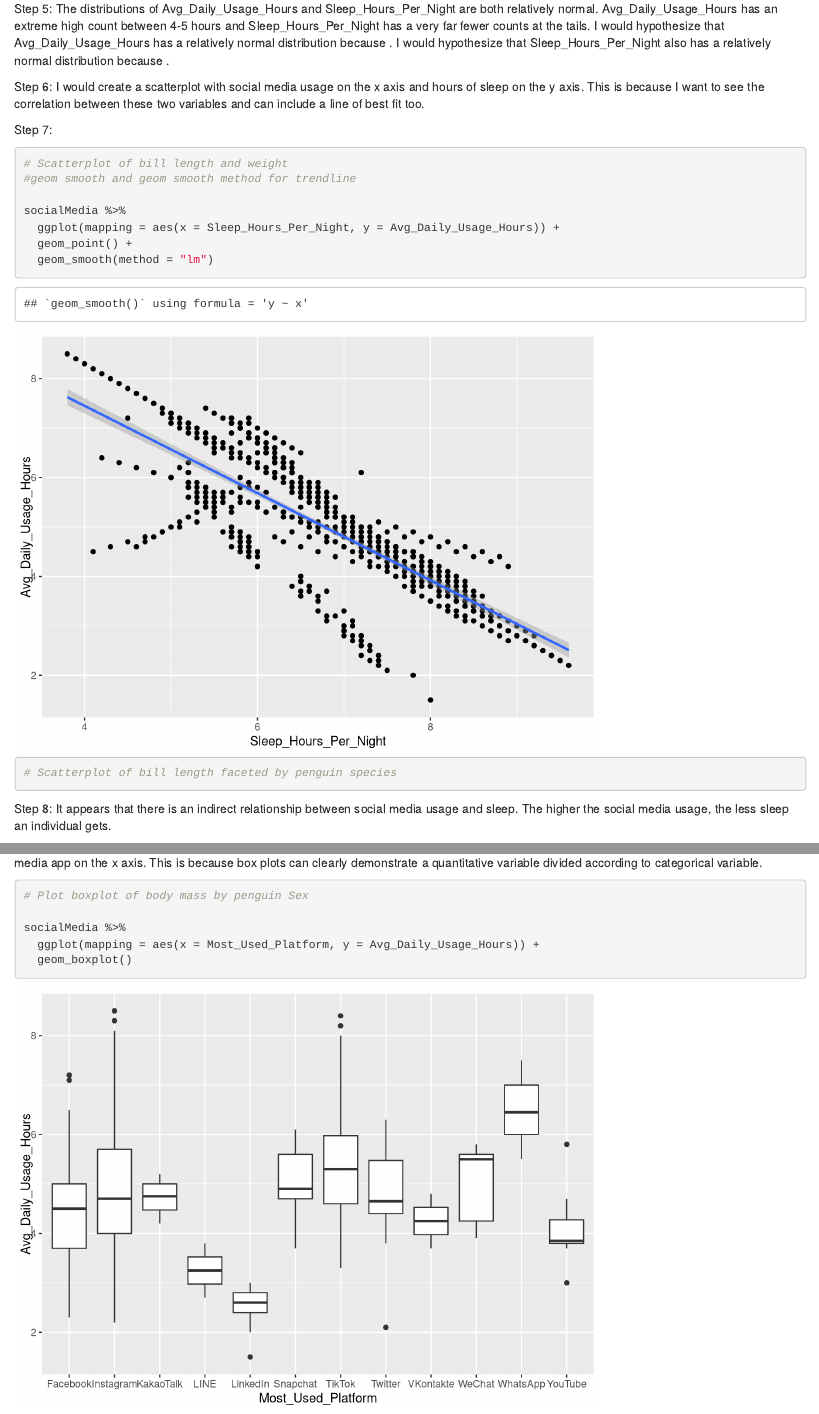
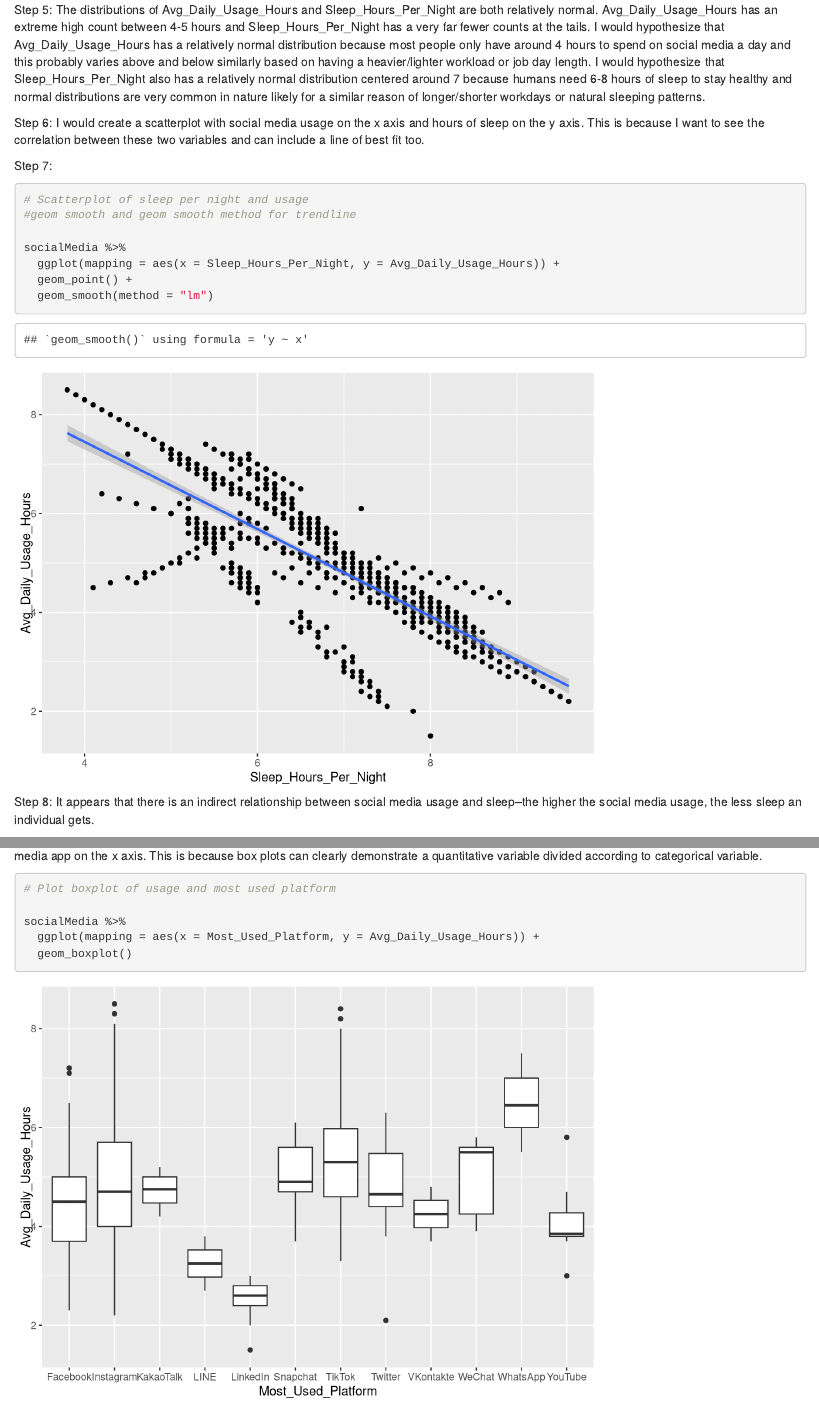
Before and after one commit to catedoyle/data-visualization-1-practice, an R Markdown document (code/ggplot-quickgraphs-code-along.Rmd): the page in a window 1100 px wide, from 3600 px down before the commit and from 3640 px down after it, so that both start at the same text, and a second part further down, joined at a grey line. Rendered offline with R 4.5, knitr and Pandoc, with nearby package versions.

Commit message:
editing answers and note taking

````diff
--- a/code/ggplot-quickgraphs-code-along.Rmd
+++ b/code/ggplot-quickgraphs-code-along.Rmd
@@ -55,14 +55,14 @@ socialMedia %>%
   ggplot(mapping = aes(x = Sleep_Hours_Per_Night)) +
   geom_histogram()
 ```
-Step 5: The distributions of Avg_Daily_Usage_Hours and Sleep_Hours_Per_Night are both relatively normal. Avg_Daily_Usage_Hours has an extreme high count between 4-5 hours and Sleep_Hours_Per_Night has a very far fewer counts at the tails. I would hypothesize that Avg_Daily_Usage_Hours has a relatively normal distribution because . I would hypothesize that Sleep_Hours_Per_Night also has a relatively normal distribution because .
+Step 5: The distributions of Avg_Daily_Usage_Hours and Sleep_Hours_Per_Night are both relatively normal. Avg_Daily_Usage_Hours has an extreme high count between 4-5 hours and Sleep_Hours_Per_Night has a very far fewer counts at the tails. I would hypothesize that Avg_Daily_Usage_Hours has a relatively normal distribution because most people only have around 4 hours to spend on social media a day and this probably varies above and below similarly based on having a heavier/lighter workload or job day length. I would hypothesize that Sleep_Hours_Per_Night also has a relatively normal distribution centered around 7 because humans need 6-8 hours of sleep to stay healthy and normal distributions are very common in nature likely for a similar reason of longer/shorter workdays or natural sleeping patterns.
 
 Step 6: I would create a scatterplot with social media usage on the x axis and hours of sleep on the y axis. This is because I want to see the correlation between these two variables and can include a line of best fit too.
 
 Step 7:
 ```{r scatterplot}
 
-# Scatterplot of bill length and weight
+# Scatterplot of sleep per night and usage
 #geom smooth and geom smooth method for trendline
 
 socialMedia %>%
@@ -71,17 +71,14 @@ socialMedia %>%
   geom_smooth(method = "lm")
 
 
-# Scatterplot of bill length faceted by penguin species
-
-
 
 ```
-Step 8: It appears that there is an indirect relationship between social media usage and sleep. The higher the social media usage, the less sleep an individual gets.
+Step 8: It appears that there is an indirect relationship between social media usage and sleep--the higher the social media usage, the less sleep an individual gets.
 
 Step 9: I would use a box plot to visualize the association between social media app and usage time. I would have usage on the y axis and social media app on the x axis. This is because box plots can clearly demonstrate a quantitative variable divided according to categorical variable.
 ```{r boxplot}
 
-# Plot boxplot of body mass by penguin Sex
+# Plot boxplot of usage and most used platform
 
 socialMedia %>%
   ggplot(mapping = aes(x = Most_Used_Platform, y = Avg_Daily_Usage_Hours)) +
````
Also changed, not shown: code/ggplot-quickgraphs-code-along.Rmd (8 more changed lines).
